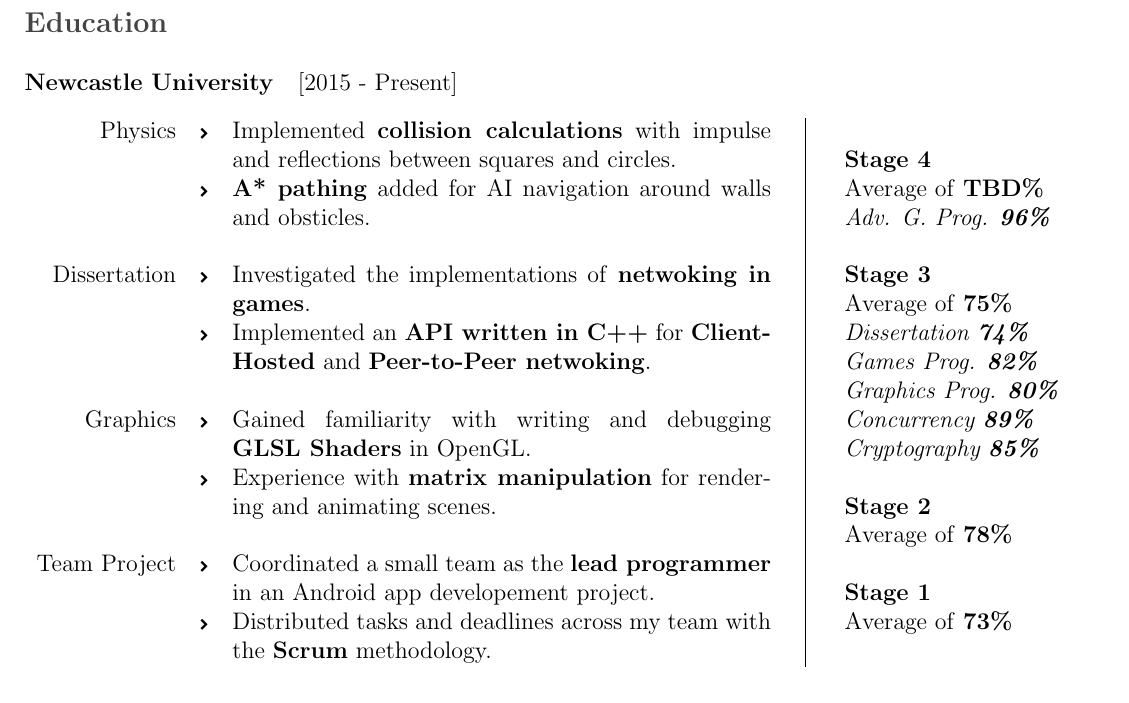
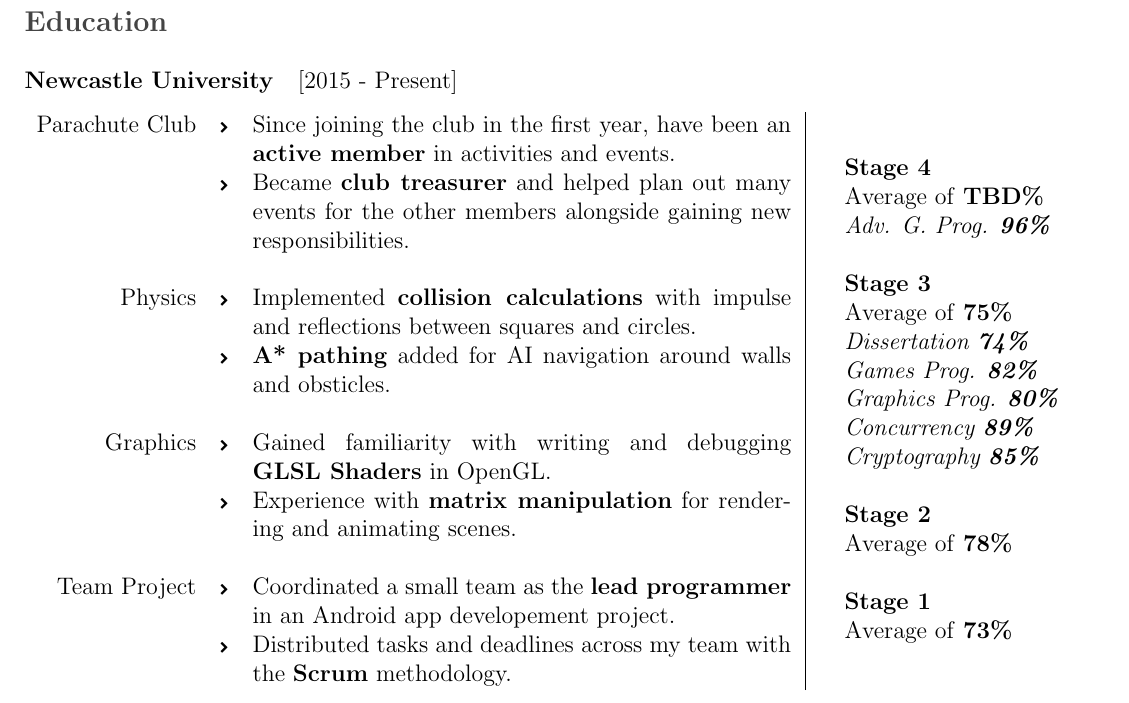
Before and after one commit to SzyJ/CV, a LaTeX CV (cv.tex, which reads Sections/education.tex): part of page 1 of 2, cut so that both start at the same text. Compiled offline with pdfLaTeX.

Commit message:
Add NUPC info

```diff
--- a/Sections/education.tex
+++ b/Sections/education.tex
@@ -6,11 +6,11 @@
   \begin{Parallel}[v]{0.7\textwidth}{0.25\textwidth}
     \ParallelLText{
       \begin{tabular}{ r c p{0.5\textwidth} }
+        Parachute Club & \tiny{\faChevronRight} & Since joining the club in the first year, have been an \textbf{active member} in activities and events.  \\
+        \              & \tiny{\faChevronRight} & Became \textbf{club treasurer} and helped plan out many events for the other members alongside gaining new responsibilities. \\
+        \             & \  &  \  \\
         Physics       & \tiny{\faChevronRight} & Implemented \textbf{collision calculations} with impulse and reflections between squares and circles. \\
         \             & \tiny{\faChevronRight} & \textbf{A* pathing} added for AI navigation around walls and obsticles. \\
-        \             & \  &  \  \\
-        Dissertation &  \tiny{\faChevronRight} & Investigated the implementations of \textbf{netwoking in games}. \\
-        \             & \tiny{\faChevronRight} &  Implemented an \textbf{API written in C++} for \textbf{Client-Hosted} and \textbf{Peer-to-Peer netwoking}. \\
         \             & \  &  \  \\
         Graphics     & \tiny{\faChevronRight} & Gained familiarity with writing and debugging \textbf{GLSL Shaders} in OpenGL. \\
         \             & \tiny{\faChevronRight} & Experience with \textbf{matrix manipulation} for rendering and animating scenes. \\
```
Also changed, not shown: cv.pdf.
